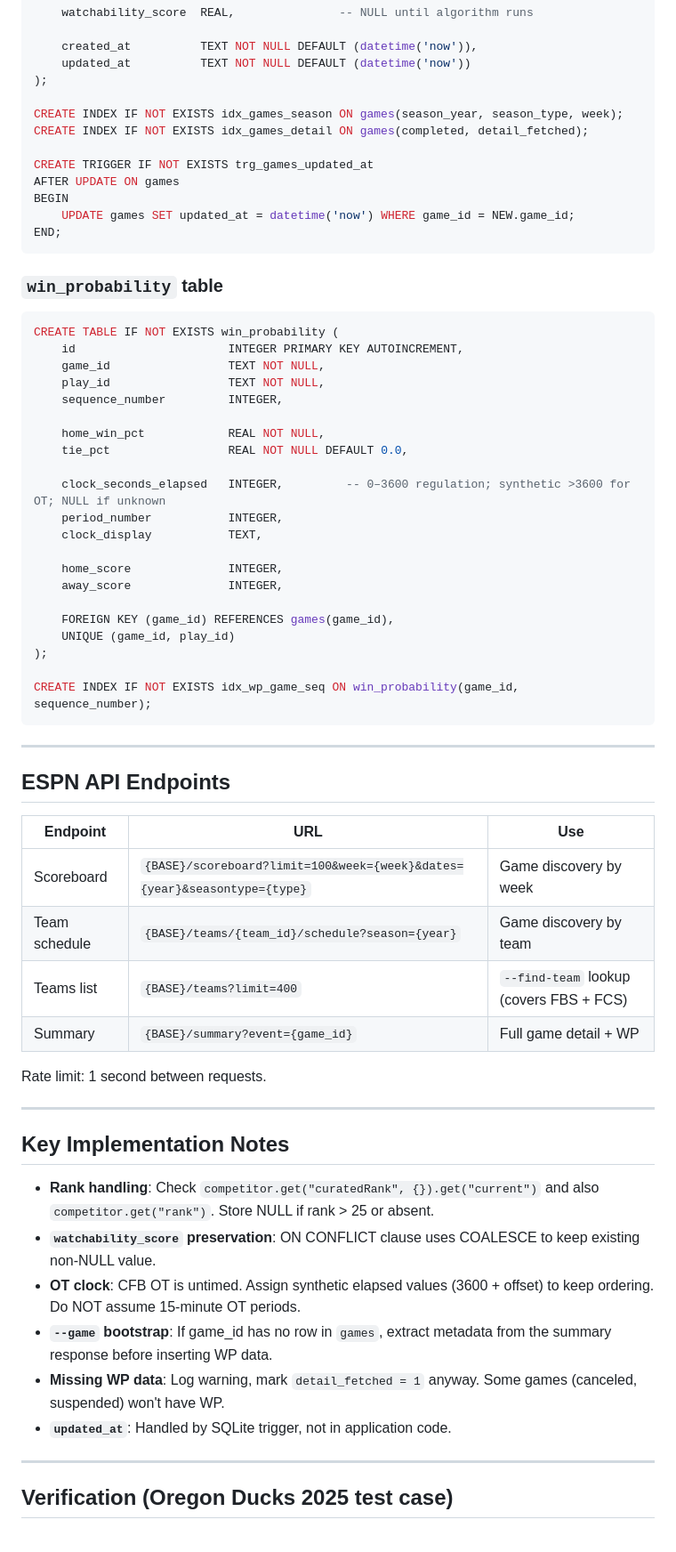
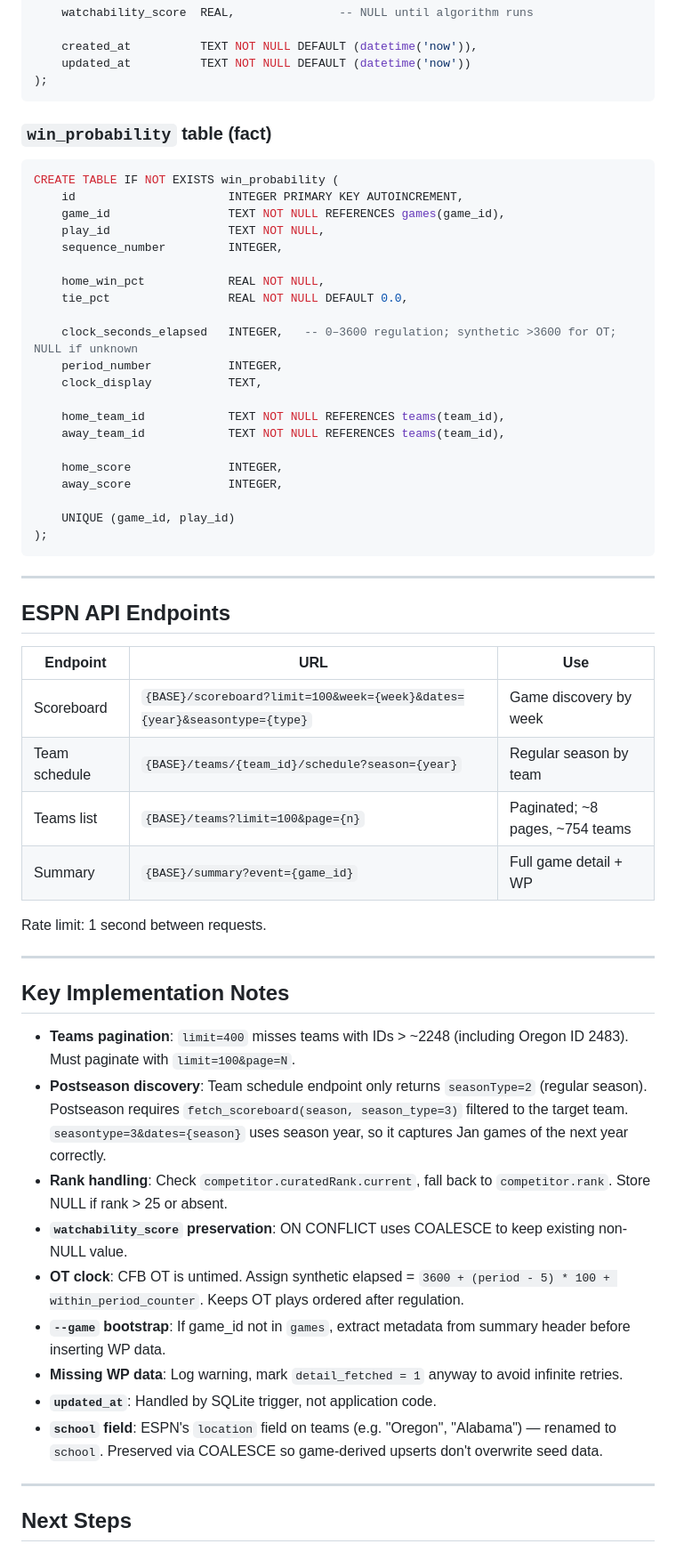
Before and after one commit to cake-robot/cream_cheese, a Markdown page: PLAN.md, the part around one of its changes. Shown at 89% size. Rendered like a GitHub page.

````diff
--- a/PLAN.md
+++ b/PLAN.md
@@ -141,40 +97,31 @@ CREATE TABLE IF NOT EXISTS games (
     created_at          TEXT NOT NULL DEFAULT (datetime('now')),
     updated_at          TEXT NOT NULL DEFAULT (datetime('now'))
 );
-
-CREATE INDEX IF NOT EXISTS idx_games_season ON games(season_year, season_type, week);
-CREATE INDEX IF NOT EXISTS idx_games_detail ON games(completed, detail_fetched);
-
-CREATE TRIGGER IF NOT EXISTS trg_games_updated_at
-AFTER UPDATE ON games
-BEGIN
-    UPDATE games SET updated_at = datetime('now') WHERE game_id = NEW.game_id;
-END;
 ```
 
-### `win_probability` table
+### `win_probability` table (fact)
 ```sql
 CREATE TABLE IF NOT EXISTS win_probability (
     id                      INTEGER PRIMARY KEY AUTOINCREMENT,
-    game_id                 TEXT NOT NULL,
+    game_id                 TEXT NOT NULL REFERENCES games(game_id),
     play_id                 TEXT NOT NULL,
     sequence_number         INTEGER,
 
     home_win_pct            REAL NOT NULL,
     tie_pct                 REAL NOT NULL DEFAULT 0.0,
 
-    clock_seconds_elapsed   INTEGER,         -- 0–3600 regulation; synthetic >3600 for OT; NULL if unknown
+    clock_seconds_elapsed   INTEGER,   -- 0–3600 regulation; synthetic >3600 for OT; NULL if unknown
     period_number           INTEGER,
     clock_display           TEXT,
+
+    home_team_id            TEXT NOT NULL REFERENCES teams(team_id),
+    away_team_id            TEXT NOT NULL REFERENCES teams(team_id),
 
     home_score              INTEGER,
     away_score              INTEGER,
 
-    FOREIGN KEY (game_id) REFERENCES games(game_id),
     UNIQUE (game_id, play_id)
 );
-
-CREATE INDEX IF NOT EXISTS idx_wp_game_seq ON win_probability(game_id, sequence_number);
 ```
 
 ---
@@ -184,8 +131,8 @@ CREATE INDEX IF NOT EXISTS idx_wp_game_seq ON win_probability(game_id, sequence_
 | Endpoint | URL | Use |
 |----------|-----|-----|
 | Scoreboard | `{BASE}/scoreboard?limit=100&week={week}&dates={year}&seasontype={type}` | Game discovery by week |
-| Team schedule | `{BASE}/teams/{team_id}/schedule?season={year}` | Game discovery by team |
-| Teams list | `{BASE}/teams?limit=400` | `--find-team` lookup (covers FBS + FCS) |
+| Team schedule | `{BASE}/teams/{team_id}/schedule?season={year}` | Regular season by team |
+| Teams list | `{BASE}/teams?limit=100&page={n}` | Paginated; ~8 pages, ~754 teams |
 | Summary | `{BASE}/summary?event={game_id}` | Full game detail + WP |
 
 Rate limit: 1 second between requests.
@@ -194,14 +141,17 @@ Rate limit: 1 second between requests.
 
 ## Key Implementation Notes
 
-- **Rank handling**: Check `competitor.get("curatedRank", {}).get("current")` and also `competitor.get("rank")`. Store NULL if rank > 25 or absent.
-- **`watchability_score` preservation**: ON CONFLICT clause uses COALESCE to keep existing non-NULL value.
-- **OT clock**: CFB OT is untimed. Assign synthetic elapsed values (3600 + offset) to keep ordering. Do NOT assume 15-minute OT periods.
-- **`--game` bootstrap**: If game_id has no row in `games`, extract metadata from the summary response before inserting WP data.
-- **Missing WP data**: Log warning, mark `detail_fetched = 1` anyway. Some games (canceled, suspended) won't have WP.
-- **`updated_at`**: Handled by SQLite trigger, not in application code.
+- **Teams pagination**: `limit=400` misses teams with IDs > ~2248 (including Oregon ID 2483). Must paginate with `limit=100&page=N`.
+- **Postseason discovery**: Team schedule endpoint only returns `seasonType=2` (regular season). Postseason requires `fetch_scoreboard(season, season_type=3)` filtered to the target team. `seasontype=3&dates={season}` uses season year, so it captures Jan games of the next year correctly.
+- **Rank handling**: Check `competitor.curatedRank.current`, fall back to `competitor.rank`. Store NULL if rank > 25 or absent.
+- **`watchability_score` preservation**: ON CONFLICT uses COALESCE to keep existing non-NULL value.
+- **OT clock**: CFB OT is untimed. Assign synthetic elapsed = `3600 + (period - 5) * 100 + within_period_counter`. Keeps OT plays ordered after regulation.
+- **`--game` bootstrap**: If game_id not in `games`, extract metadata from summary header before inserting WP data.
+- **Missing WP data**: Log warning, mark `detail_fetched = 1` anyway to avoid infinite retries.
+- **`updated_at`**: Handled by SQLite trigger, not application code.
+- **`school` field**: ESPN's `location` field on teams (e.g. "Oregon", "Alabama") — renamed to `school`. Preserved via COALESCE so game-derived upserts don't overwrite seed data.
 
 ---
 
-## Verification (Oregon Ducks 2025 test case)
+## Next Steps
 
````
Also changed, not shown: other parts of PLAN.md (+43 -93 lines).
